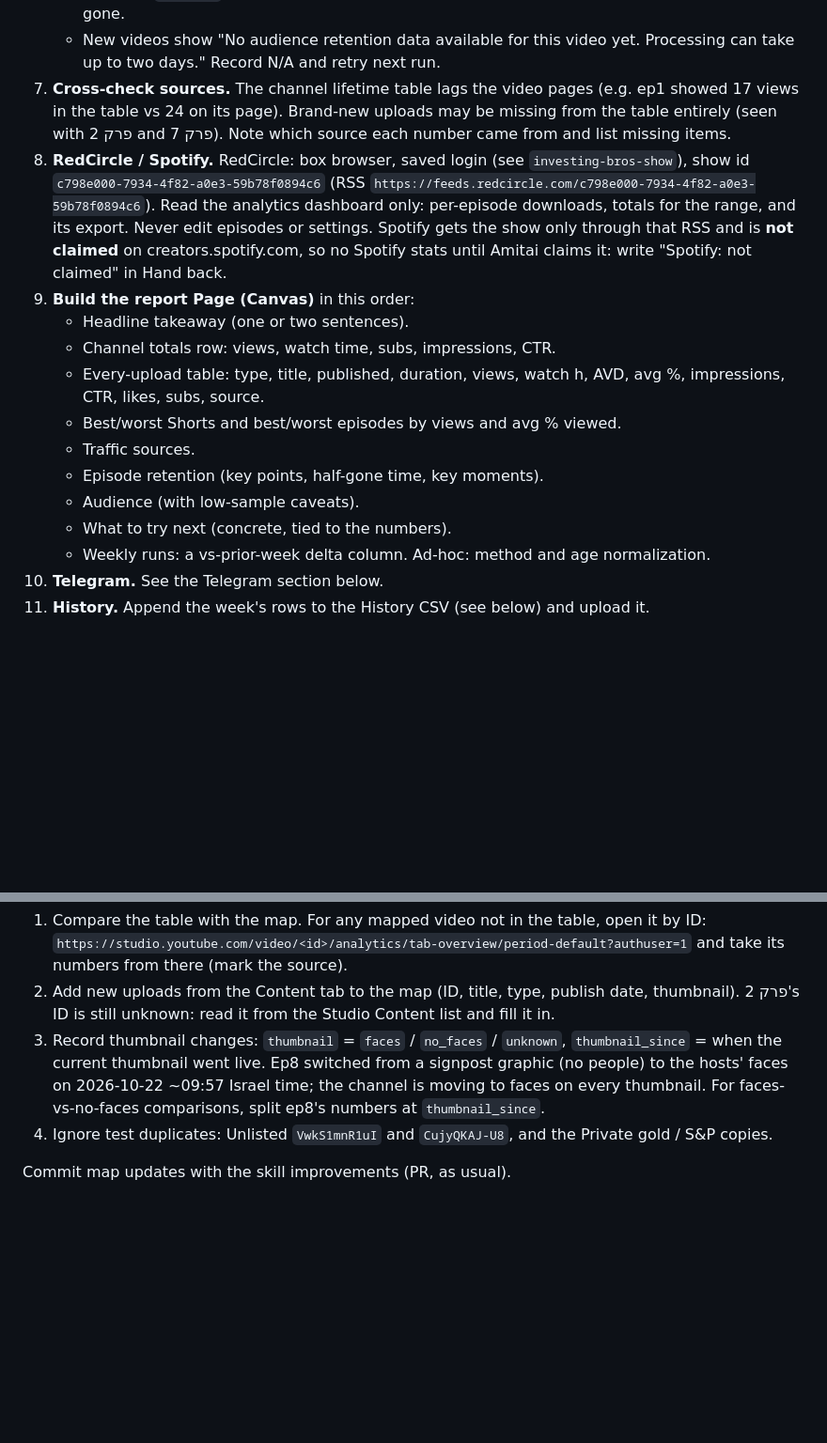
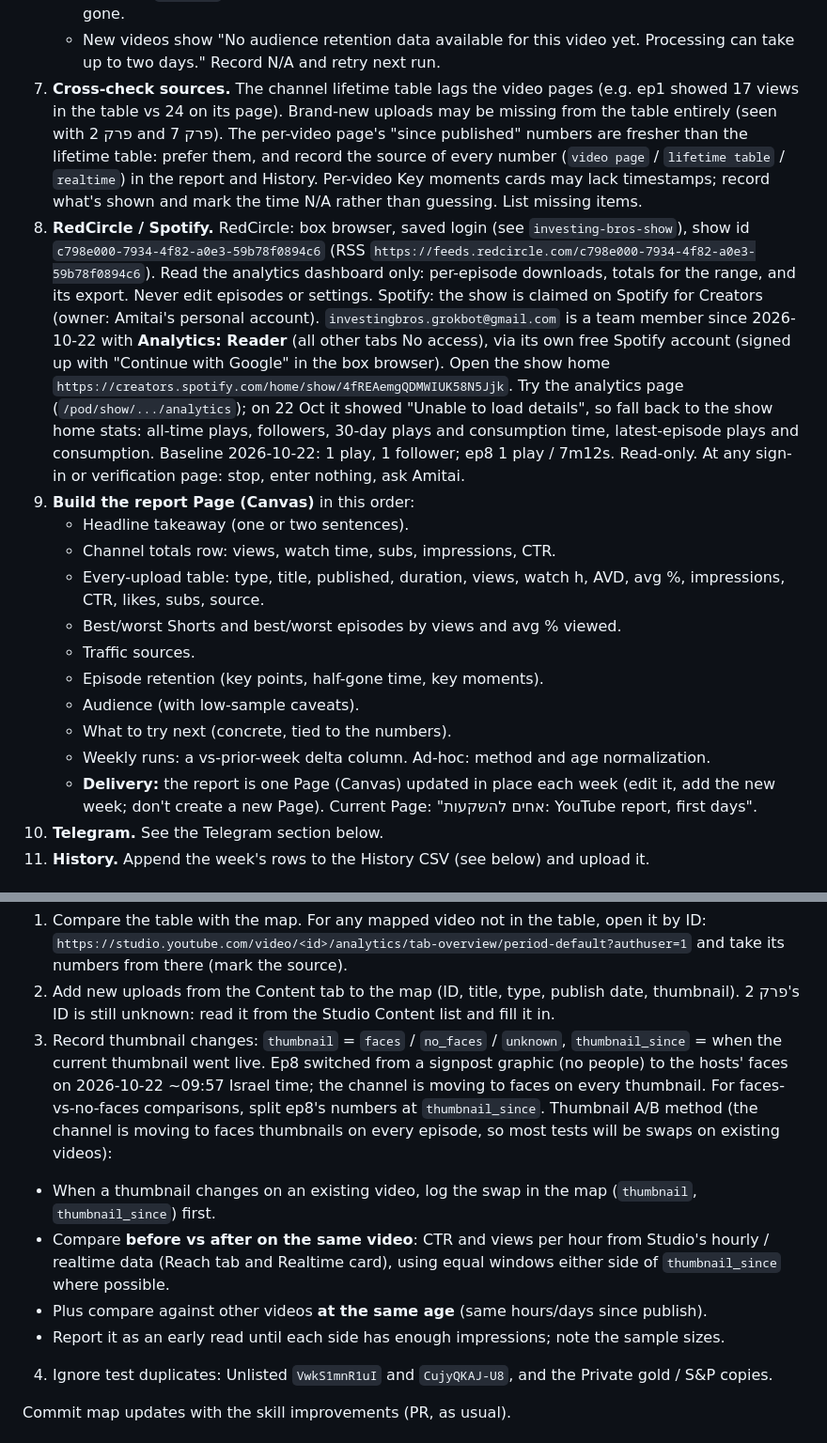
Before and after one commit to EthWiz/investing-bros-skills, a Markdown page: skills/investing-bros-analytics/SKILL.md, 2 parts joined by grey strips. Shown at 94% size. GitHub-like rendering; blank space fills up the shorter version.

Commit message:
analytics skill: Spotify access, thumbnail A/B method, source tips, Page delivery

```diff
--- a/skills/investing-bros-analytics/SKILL.md
+++ b/skills/investing-bros-analytics/SKILL.md
@@ -41,8 +41,8 @@ Save what you collected to the notes file **after every step**: long browser run
 6. **Per-episode retention** (open each episode → Analytics → Engagement). Record AVD, avg % viewed, engaged views, the retention curve and the Key moments card.
    - The chart samples about every 23 s and values only appear on mouse hover: hover each point and note `time → %`, especially the 0:00–0:30 drop and the point where half the viewers are gone.
    - New videos show "No audience retention data available for this video yet. Processing can take up to two days." Record N/A and retry next run.
-7. **Cross-check sources.** The channel lifetime table lags the video pages (e.g. ep1 showed 17 views in the table vs 24 on its page). Brand-new uploads may be missing from the table entirely (seen with פרק 2 and פרק 7). Note which source each number came from and list missing items.
-8. **RedCircle / Spotify.** RedCircle: box browser, saved login (see `investing-bros-show`), show id `c798e000-7934-4f82-a0e3-59b78f0894c6` (RSS `https://feeds.redcircle.com/c798e000-7934-4f82-a0e3-59b78f0894c6`). Read the analytics dashboard only: per-episode downloads, totals for the range, and its export. Never edit episodes or settings. Spotify gets the show only through that RSS and is **not claimed** on creators.spotify.com, so no Spotify stats until Amitai claims it: write "Spotify: not claimed" in Hand back.
+7. **Cross-check sources.** The channel lifetime table lags the video pages (e.g. ep1 showed 17 views in the table vs 24 on its page). Brand-new uploads may be missing from the table entirely (seen with פרק 2 and פרק 7). The per-video page's "since published" numbers are fresher than the lifetime table: prefer them, and record the source of every number (`video page` / `lifetime table` / `realtime`) in the report and History. Per-video Key moments cards may lack timestamps; record what's shown and mark the time N/A rather than guessing. List missing items.
+8. **RedCircle / Spotify.** RedCircle: box browser, saved login (see `investing-bros-show`), show id `c798e000-7934-4f82-a0e3-59b78f0894c6` (RSS `https://feeds.redcircle.com/c798e000-7934-4f82-a0e3-59b78f0894c6`). Read the analytics dashboard only: per-episode downloads, totals for the range, and its export. Never edit episodes or settings. Spotify: the show is claimed on Spotify for Creators (owner: Amitai's personal account). `investingbros.grokbot@gmail.com` is a team member since 2026-10-22 with **Analytics: Reader** (all other tabs No access), via its own free Spotify account (signed up with "Continue with Google" in the box browser). Open the show home `https://creators.spotify.com/home/show/4fREAemgQDMWIUK58N5Jjk`. Try the analytics page (`/pod/show/.../analytics`); on 22 Oct it showed "Unable to load details", so fall back to the show home stats: all-time plays, followers, 30-day plays and consumption time, latest-episode plays and consumption. Baseline 2026-10-22: 1 play, 1 follower; ep8 1 play / 7m12s. Read-only. At any sign-in or verification page: stop, enter nothing, ask Amitai.
 9. **Build the report Page (Canvas)** in this order:
    - Headline takeaway (one or two sentences).
    - Channel totals row: views, watch time, subs, impressions, CTR.
@@ -53,6 +53,7 @@ Save what you collected to the notes file **after every step**: long browser run
    - Audience (with low-sample caveats).
    - What to try next (concrete, tied to the numbers).
    - Weekly runs: a vs-prior-week delta column. Ad-hoc: method and age normalization.
+   - **Delivery:** the report is one Page (Canvas) updated in place each week (edit it, add the new week; don't create a new Page). Current Page: "אחים להשקעות: YouTube report, first days".
 10. **Telegram.** See the Telegram section below.
 11. **History.** Append the week's rows to the History CSV (see below) and upload it.
 
@@ -63,6 +64,12 @@ Why it exists: Studio's lifetime/advanced table can silently omit videos (on 22
 1. Compare the table with the map. For any mapped video not in the table, open it by ID: `https://studio.youtube.com/video/<id>/analytics/tab-overview/period-default?authuser=1` and take its numbers from there (mark the source).
 2. Add new uploads from the Content tab to the map (ID, title, type, publish date, thumbnail). פרק 2's ID is still unknown: read it from the Studio Content list and fill it in.
 3. Record thumbnail changes: `thumbnail` = `faces` / `no_faces` / `unknown`, `thumbnail_since` = when the current thumbnail went live. Ep8 switched from a signpost graphic (no people) to the hosts' faces on 2026-10-22 ~09:57 Israel time; the channel is moving to faces on every thumbnail. For faces-vs-no-faces comparisons, split ep8's numbers at `thumbnail_since`.
+Thumbnail A/B method (the channel is moving to faces thumbnails on every episode, so most tests will be swaps on existing videos):
+- When a thumbnail changes on an existing video, log the swap in the map (`thumbnail`, `thumbnail_since`) first.
+- Compare **before vs after on the same video**: CTR and views per hour from Studio's hourly / realtime data (Reach tab and Realtime card), using equal windows either side of `thumbnail_since` where possible.
+- Plus compare against other videos **at the same age** (same hours/days since publish).
+- Report it as an early read until each side has enough impressions; note the sample sizes.
+
 4. Ignore test duplicates: Unlisted `VwkS1mnR1uI` and `CujyQKAJ-U8`, and the Private gold / S&P copies.
 
 Commit map updates with the skill improvements (PR, as usual).
```
